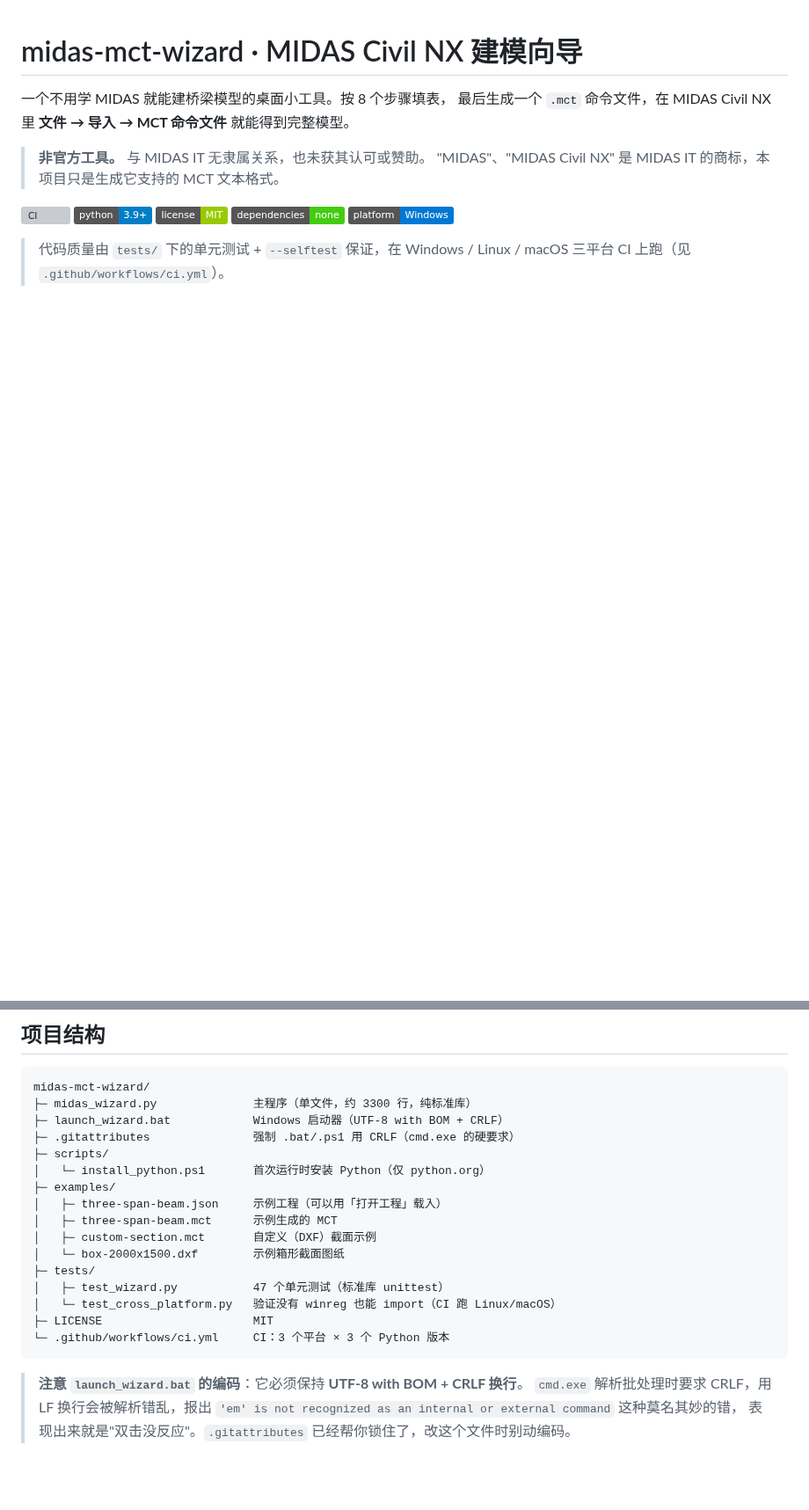
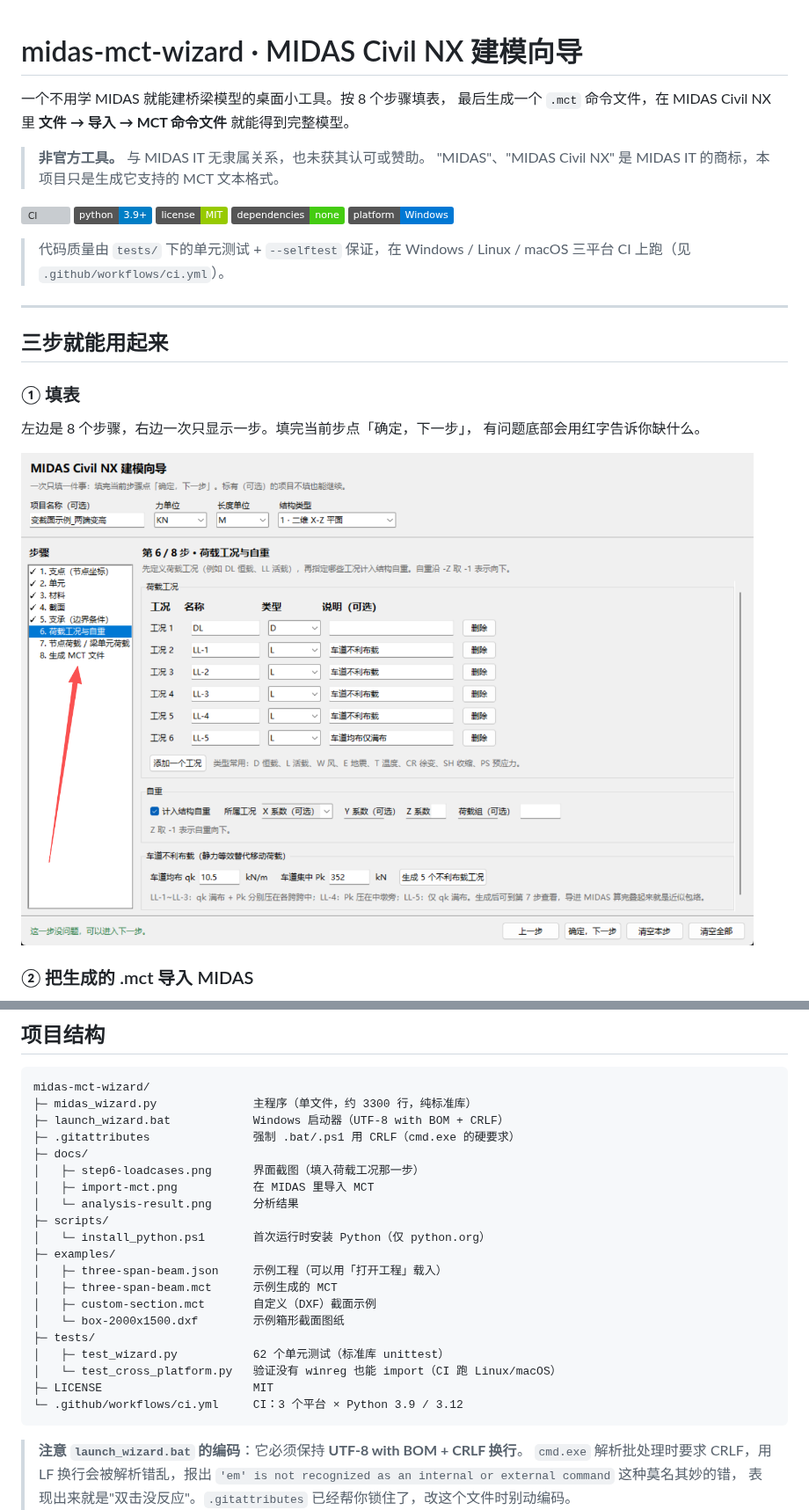
Before and after one commit to shi-zhong111/midas-mct-wizard, a Markdown page: README.md, 2 parts joined by grey strips. Shown at 88% size. Drawn GitHub-style; pictures changed too: docs/step6-loadcases.png (added); badges without logos; blank space fills up the shorter version; grey boxes are pictures that could not be loaded.

Commit message:
docs: add screenshots showing the three-step workflow
Adds docs/ with three screenshots of a real variable-depth continuous beam
going through the tool:

  step6-loadcases.png   the wizard, on the load-case step
  import-mct.png        MIDAS Civil NX, File > Import > MCT file
  analysis-result.png   the solved model

The README now opens with these under "三步就能用起来", so a visitor can see
what the program is and that the output really does import and solve, without
reading any prose first.

Also refreshes two stale details in the project-structure block: the test count
(47 -> 62) and the CI matrix (it runs 2 Python versions, not 3).

````diff
--- a/README.md
+++ b/README.md
@@ -16,3 +16,17 @@
 
 > 代码质量由 `tests/` 下的单元测试 + `--selftest` 保证，在 Windows / Linux / macOS
 > 三平台 CI 上跑（见 `.github/workflows/ci.yml`）。
+
+---
+
+## 三步就能用起来
+
+### ① 填表
+
+左边是 8 个步骤，右边一次只显示一步。填完当前步点「确定，下一步」，
+有问题底部会用红字告诉你缺什么。
+
+![向导界面](docs/step6-loadcases.png)
+
+### ② 把生成的 .mct 导入 MIDAS
+
@@ -158,6 +185,10 @@ midas-mct-wizard/
 ├─ midas_wizard.py              主程序（单文件，约 3300 行，纯标准库）
 ├─ launch_wizard.bat            Windows 启动器（UTF-8 with BOM + CRLF）
 ├─ .gitattributes               强制 .bat/.ps1 用 CRLF（cmd.exe 的硬要求）
+├─ docs/
+│   ├─ step6-loadcases.png      界面截图（填入荷载工况那一步）
+│   ├─ import-mct.png           在 MIDAS 里导入 MCT
+│   └─ analysis-result.png      分析结果
 ├─ scripts/
 │   └─ install_python.ps1       首次运行时安装 Python（仅 python.org）
 ├─ examples/
@@ -166,10 +197,10 @@ midas-mct-wizard/
 │   ├─ custom-section.mct       自定义（DXF）截面示例
 │   └─ box-2000x1500.dxf        示例箱形截面图纸
 ├─ tests/
-│   ├─ test_wizard.py           47 个单元测试（标准库 unittest）
+│   ├─ test_wizard.py           62 个单元测试（标准库 unittest）
 │   └─ test_cross_platform.py   验证没有 winreg 也能 import（CI 跑 Linux/macOS）
 ├─ LICENSE                      MIT
-└─ .github/workflows/ci.yml     CI：3 个平台 × 3 个 Python 版本
+└─ .github/workflows/ci.yml     CI：3 个平台 × Python 3.9 / 3.12
 ```
 
 > **注意 `launch_wizard.bat` 的编码**：它必须保持 **UTF-8 with BOM + CRLF 换行**。
````
Also changed, not shown: other parts of README.md (+13 -0 lines), docs/analysis-result.png (added), docs/import-mct.png (added).
